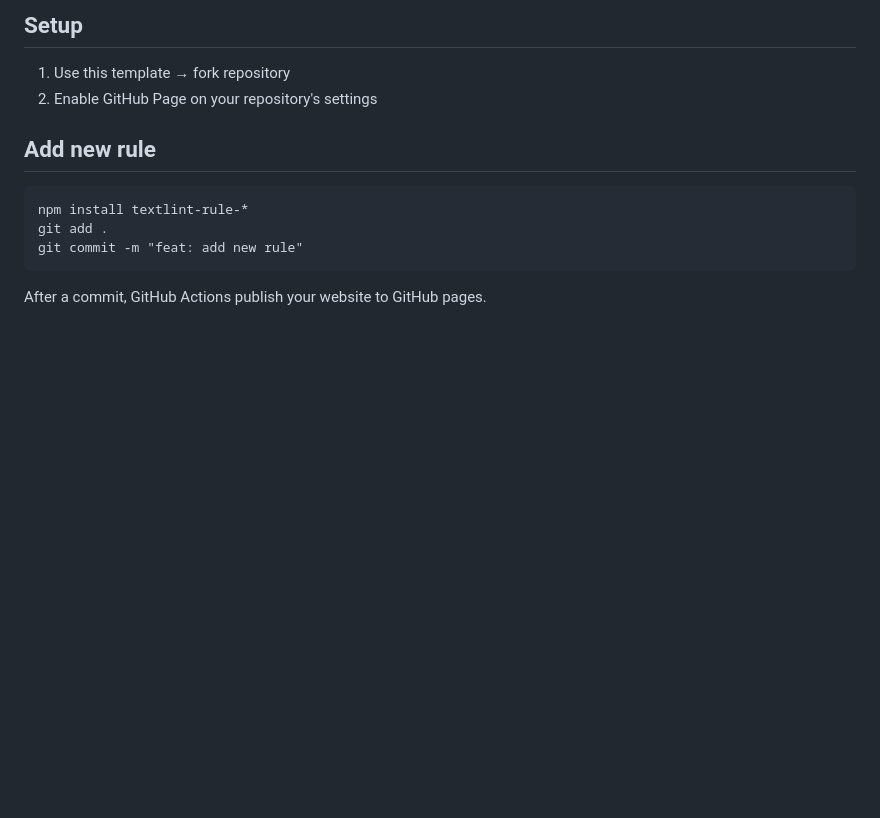
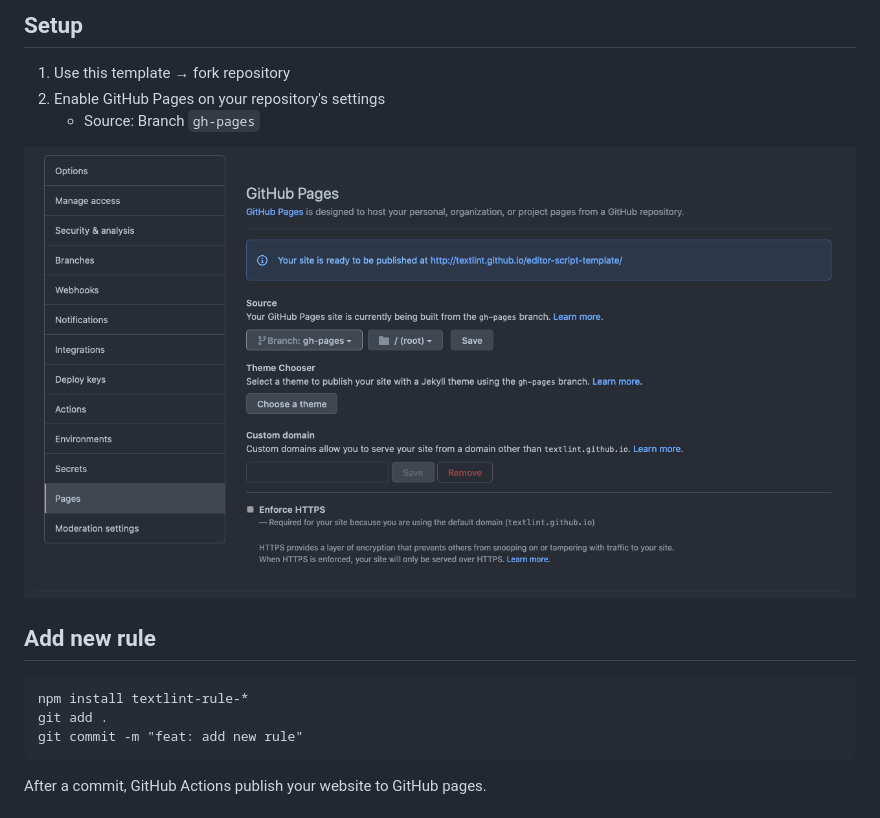
Before and after one commit to textlint/editor-script-template, a Markdown page: README.md, the part around the change. Rendered like a GitHub page; pictures changed too: docs/gh-pages.png (added); blank space fills up the shorter version.

```diff
--- a/README.md
+++ b/README.md
@@ -3,7 +3,10 @@
 ## Setup
 
 1. Use this template → fork repository
-2. Enable GitHub Page on your repository's settings
+2. Enable GitHub Pages on your repository's settings
+    - Source: Branch `gh-pages`
+
+![GitHub Pages Setting](./docs/gh-pages.png)
 
 ## Add new rule
 
```
